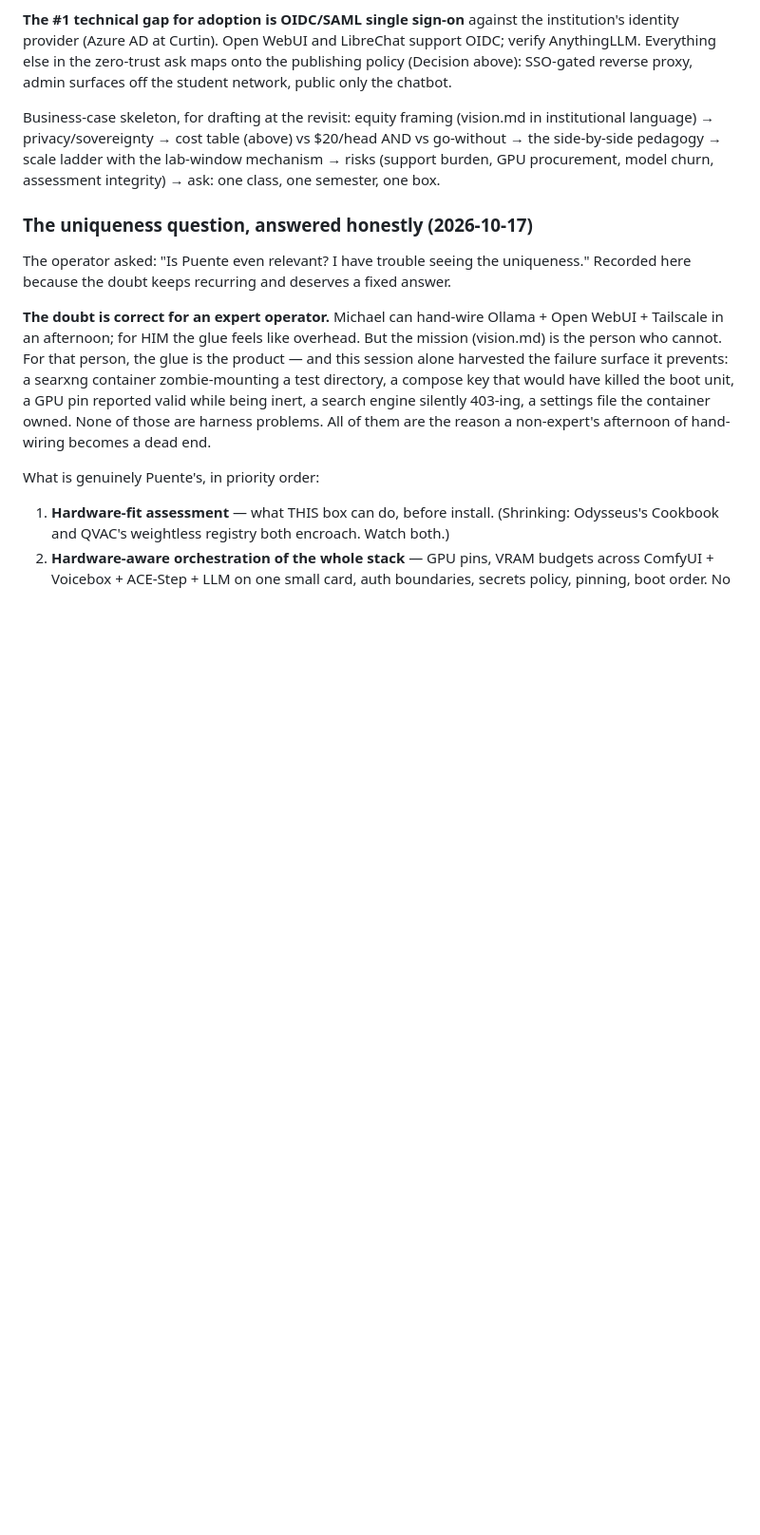
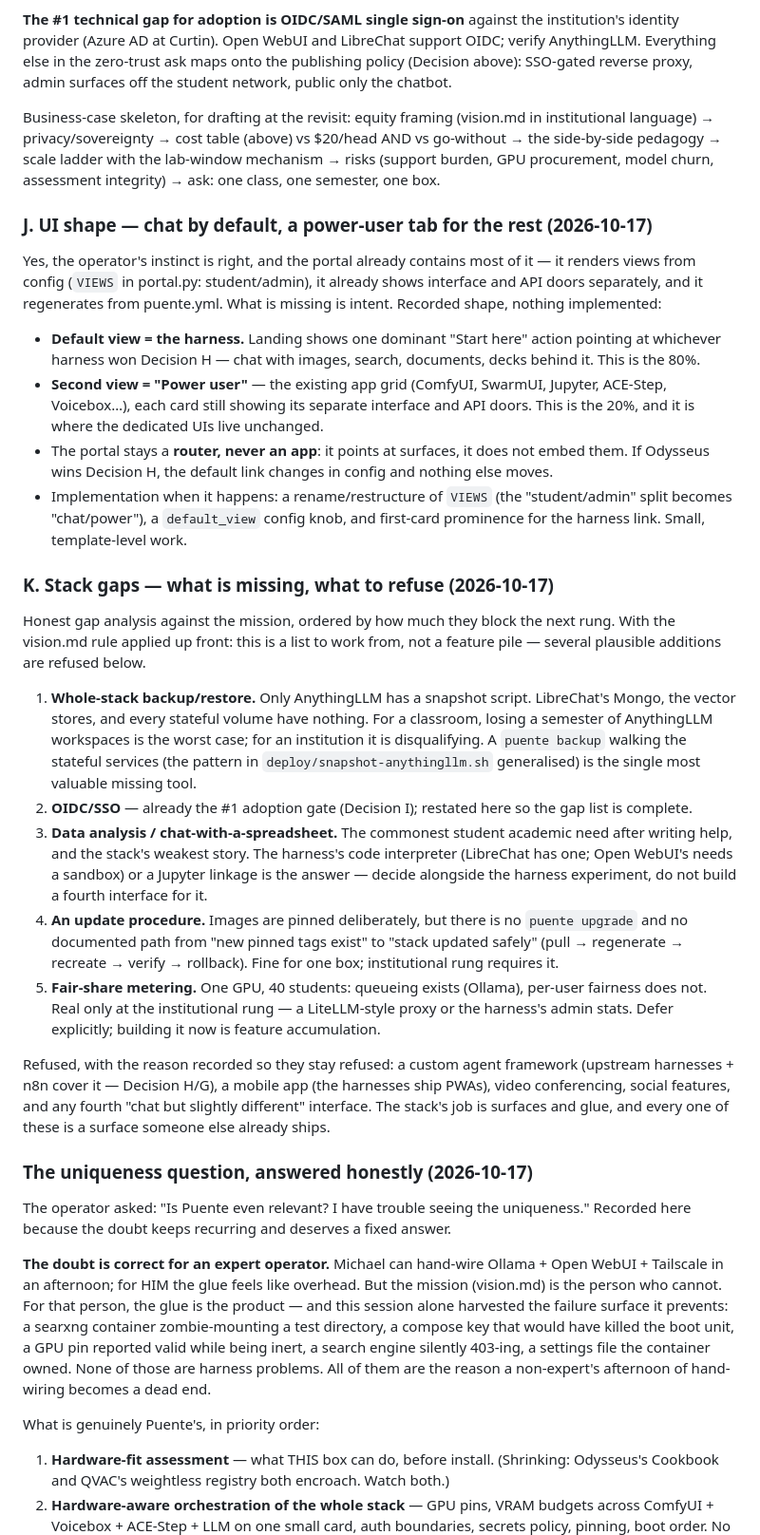
Before and after one commit to michael-borck/loco-puente, a Markdown page: docs/handover-2026-10.md, the part around the change. Shown at 95% size. Drawn GitHub-style; blank space fills up the shorter version.

Commit message:
Handover: UI shape (chat default, power-user tab) and the stack gap list
Two questions answered and documented, nothing implemented.

Decision J records the UI answer because the portal already contains most of
it: VIEWS renders per-config sections, cards separate interface from API
doors, and the page regenerates from puente.yml. What is missing is intent —
the split is named by role (student/admin) rather than by behaviour. The
recorded shape: default view IS the harness (one dominant start-here action;
the 80%), second view is the existing app grid (the 20%, dedicated UIs
unchanged), and the portal stays a router that never embeds — so if Odysseus
wins Decision H, the default link changes in config and nothing else moves.

Decision K is the honest gap list, ordered by what blocks the next rung:
whole-stack backup/restore (only AnythingLLM has snapshots; LibreChat's Mongo
and every stateful volume have nothing — the single most valuable missing
tool), OIDC/SSO (restated from Decision I), chat-with-a-spreadsheet (the
commonest student need and the weakest story — resolve alongside the harness
experiment, not as a fourth interface), an update procedure (pinning is
deliberate but there is no documented safe path from new tags to updated
stack), and fair-share metering (deferred explicitly to the institutional
rung, where building it now would be feature accumulation).

Just as important, the refusals are written down with reasons: no custom
agent framework, no mobile app, no video conferencing, no social features, no
fourth chat interface. vision.md rules out feature accumulation, and a refusal
that is not recorded gets re-proposed every few months.

```diff
--- a/docs/handover-2026-10.md
+++ b/docs/handover-2026-10.md
@@ -397,6 +397,62 @@ Business-case skeleton, for drafting at the revisit: equity framing
 ladder with the lab-window mechanism → risks (support burden, GPU procurement,
 model churn, assessment integrity) → ask: one class, one semester, one box.
 
+### J. UI shape — chat by default, a power-user tab for the rest (2026-10-17)
+
+Yes, the operator's instinct is right, and the portal already contains most of
+it — it renders views from config (`VIEWS` in portal.py: student/admin), it
+already shows interface and API doors separately, and it regenerates from
+puente.yml. What is missing is intent. Recorded shape, nothing implemented:
+
+- **Default view = the harness.** Landing shows one dominant "Start here"
+  action pointing at whichever harness won Decision H — chat with images,
+  search, documents, decks behind it. This is the 80%.
+- **Second view = "Power user"** — the existing app grid (ComfyUI, SwarmUI,
+  Jupyter, ACE-Step, Voicebox…), each card still showing its separate
+  interface and API doors. This is the 20%, and it is where the dedicated UIs
+  live unchanged.
+- The portal stays a **router, never an app**: it points at surfaces, it does
+  not embed them. If Odysseus wins Decision H, the default link changes in
+  config and nothing else moves.
+- Implementation when it happens: a rename/restructure of `VIEWS` (the
+  "student/admin" split becomes "chat/power"), a `default_view` config knob,
+  and first-card prominence for the harness link. Small, template-level work.
+
+### K. Stack gaps — what is missing, what to refuse (2026-10-17)
+
+Honest gap analysis against the mission, ordered by how much they block the
+next rung. With the vision.md rule applied up front: this is a list to work
+from, not a feature pile — several plausible additions are refused below.
+
+1. **Whole-stack backup/restore.** Only AnythingLLM has a snapshot script.
+   LibreChat's Mongo, the vector stores, and every stateful volume have
+   nothing. For a classroom, losing a semester of AnythingLLM workspaces is
+   the worst case; for an institution it is disqualifying. A `puente backup`
+   walking the stateful services (the pattern in
+   `deploy/snapshot-anythingllm.sh` generalised) is the single most valuable
+   missing tool.
+2. **OIDC/SSO** — already the #1 adoption gate (Decision I); restated here so
+   the gap list is complete.
+3. **Data analysis / chat-with-a-spreadsheet.** The commonest student academic
+   need after writing help, and the stack's weakest story. The harness's code
+   interpreter (LibreChat has one; Open WebUI's needs a sandbox) or a Jupyter
+   linkage is the answer — decide alongside the harness experiment, do not
+   build a fourth interface for it.
+4. **An update procedure.** Images are pinned deliberately, but there is no
+   `puente upgrade` and no documented path from "new pinned tags exist" to
+   "stack updated safely" (pull → regenerate → recreate → verify → rollback).
+   Fine for one box; institutional rung requires it.
+5. **Fair-share metering.** One GPU, 40 students: queueing exists (Ollama),
+   per-user fairness does not. Real only at the institutional rung — a
+   LiteLLM-style proxy or the harness's admin stats. Defer explicitly;
+   building it now is feature accumulation.
+
+Refused, with the reason recorded so they stay refused: a custom agent
+framework (upstream harnesses + n8n cover it — Decision H/G), a mobile app
+(the harnesses ship PWAs), video conferencing, social features, and any
+fourth "chat but slightly different" interface. The stack's job is surfaces
+and glue, and every one of these is a surface someone else already ships.
+
 ### The uniqueness question, answered honestly (2026-10-17)
 
 The operator asked: "Is Puente even relevant? I have trouble seeing the
```
